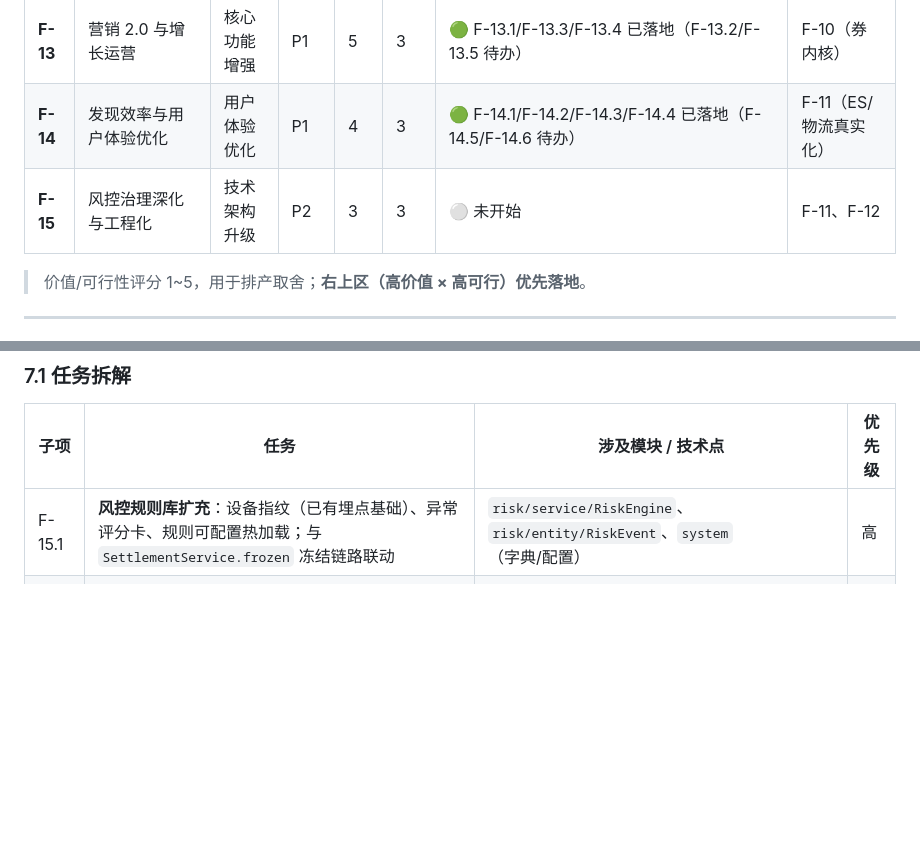
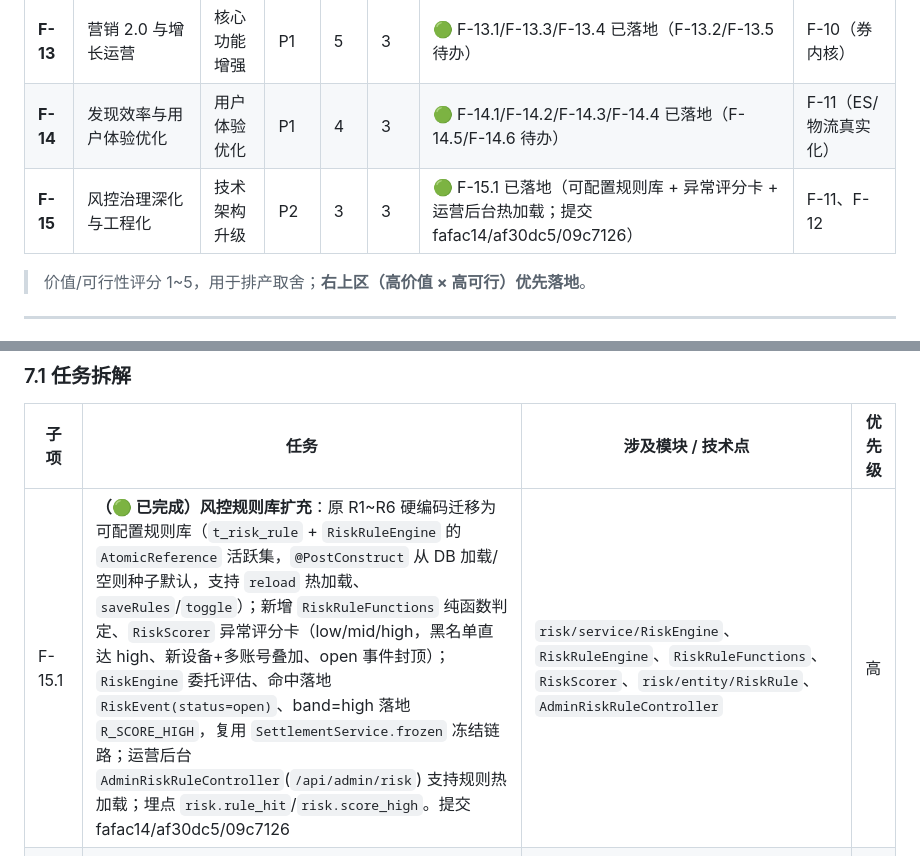
Before and after one commit to linxi072/idlefish, a Markdown page: docs/后续功能迭代路线图.md, 2 parts joined by grey strips. GitHub-like rendering; blank space fills up the shorter version.

Commit message:
docs(roadmap): F-15.1 台账回写（🟢 已落地）+ F-12.2 风控冻结状态同步
- F-15 父项与 F-15.1 子项状态回写为已完成，注明提交 fafac14/af30dc5/09c7126
- F-12.2 备注「风控冻结随 F-15.1 已完成」

```diff
--- a/docs/后续功能迭代路线图.md
+++ b/docs/后续功能迭代路线图.md
@@ -28,7 +28,7 @@
 | **F-12** | 可观测性与稳定性体系 | 技术架构升级 | **P0** | 4 | 4 | 🟢 告警+健康探活+traceId 透传+Micrometer/Prometheus 已落地（F-12.6 已完成） | F-11.2 |
 | **F-13** | 营销 2.0 与增长运营 | 核心功能增强 | P1 | 5 | 3 | 🟢 F-13.1/F-13.3/F-13.4 已落地（F-13.2/F-13.5 待办） | F-10（券内核） |
 | **F-14** | 发现效率与用户体验优化 | 用户体验优化 | P1 | 4 | 3 | 🟢 F-14.1/F-14.2/F-14.3/F-14.4 已落地（F-14.5/F-14.6 待办） | F-11（ES/物流真实化） |
-| **F-15** | 风控治理深化与工程化 | 技术架构升级 | P2 | 3 | 3 | ⚪ 未开始 | F-11、F-12 |
+| **F-15** | 风控治理深化与工程化 | 技术架构升级 | P2 | 3 | 3 | 🟢 F-15.1 已落地（可配置规则库 + 异常评分卡 + 运营后台热加载；提交 fafac14/af30dc5/09c7126） | F-11、F-12 |
 
 > 价值/可行性评分 1~5，用于排产取舍；**右上区（高价值 × 高可行）优先落地**。
 
@@ -141,7 +141,7 @@
 
 | 子项 | 任务 | 涉及模块 / 技术点 | 优先级 |
 |---|---|---|---|
-| F-15.1 | **风控规则库扩充**：设备指纹（已有埋点基础）、异常评分卡、规则可配置热加载；与 `SettlementService.frozen` 冻结链路联动 | `risk/service/RiskEngine`、`risk/entity/RiskEvent`、`system`（字典/配置） | 高 |
+| F-15.1 | **（🟢 已完成）风控规则库扩充**：原 R1~R6 硬编码迁移为可配置规则库（`t_risk_rule` + `RiskRuleEngine` 的 `AtomicReference` 活跃集，`@PostConstruct` 从 DB 加载/空则种子默认，支持 `reload` 热加载、`saveRules`/`toggle`）；新增 `RiskRuleFunctions` 纯函数判定、`RiskScorer` 异常评分卡（low/mid/high，黑名单直达 high、新设备+多账号叠加、open 事件封顶）；`RiskEngine` 委托评估、命中落地 `RiskEvent(status=open)`、band=high 落地 `R_SCORE_HIGH`，复用 `SettlementService.frozen` 冻结链路；运营后台 `AdminRiskRuleController`(`/api/admin/risk`) 支持规则热加载；埋点 `risk.rule_hit`/`risk.score_high`。提交 fafac14/af30dc5/09c7126 | `risk/service/RiskEngine`、`RiskRuleEngine`、`RiskRuleFunctions`、`RiskScorer`、`risk/entity/RiskRule`、`AdminRiskRuleController` | 高 |
 | F-15.2 | **Redis 分布式限流**：`SimpleRateLimiter` 升级为 Redis 令牌桶（Lua 原子脚本），支持多实例；`prod` profile 启用（受离线 `.m2` 缺 lettuce 限制，须联网构建） | `common/util/SimpleRateLimiter`、`common/cache/RedisCacheServiceImpl`、`pom` `prod` profile | 中 |
 | F-15.3 | **容器化与发布**：`Dockerfile` + `docker-compose`（含 MySQL/Redis/ES/RocketMQ）+ 可选 Helm；CI 增加镜像构建与推送、灰度/回滚策略 | 新增工程化资产、`.github/workflows/ci.yml` | 中 |
 | F-15.4 | **测试体系加固**：契约测试（Spring Cloud Contract 或自研 JSON 契约）+ 小程序端到端 + 全链路压测（复用 `scripts/im-loadtest.js`、`pay-callback-sim.js`） | `src/test`、`scripts/` | 中 |
```
Also changed, not shown: other parts of docs/后续功能迭代路线图.md (+1 -1 lines).
